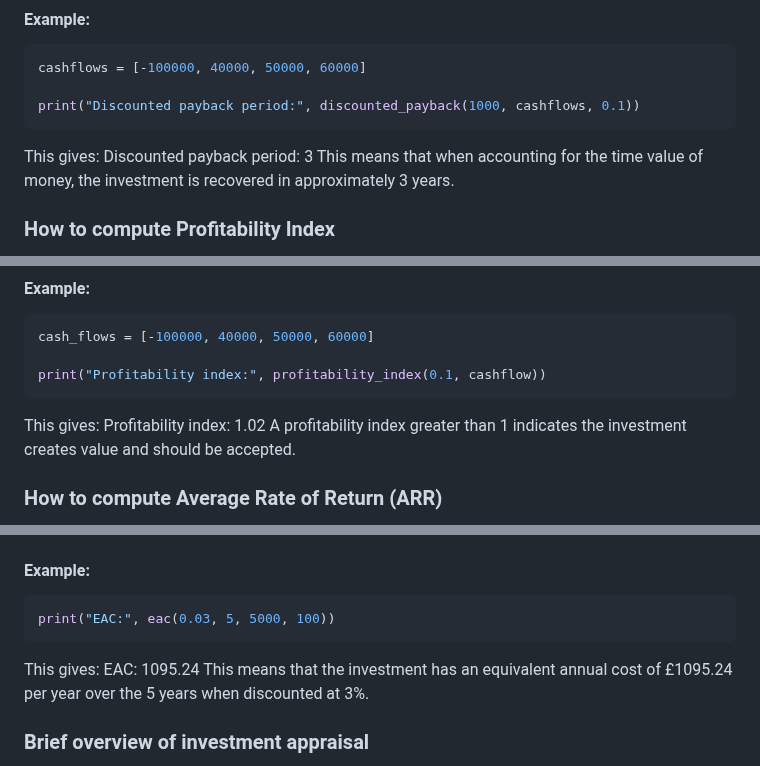
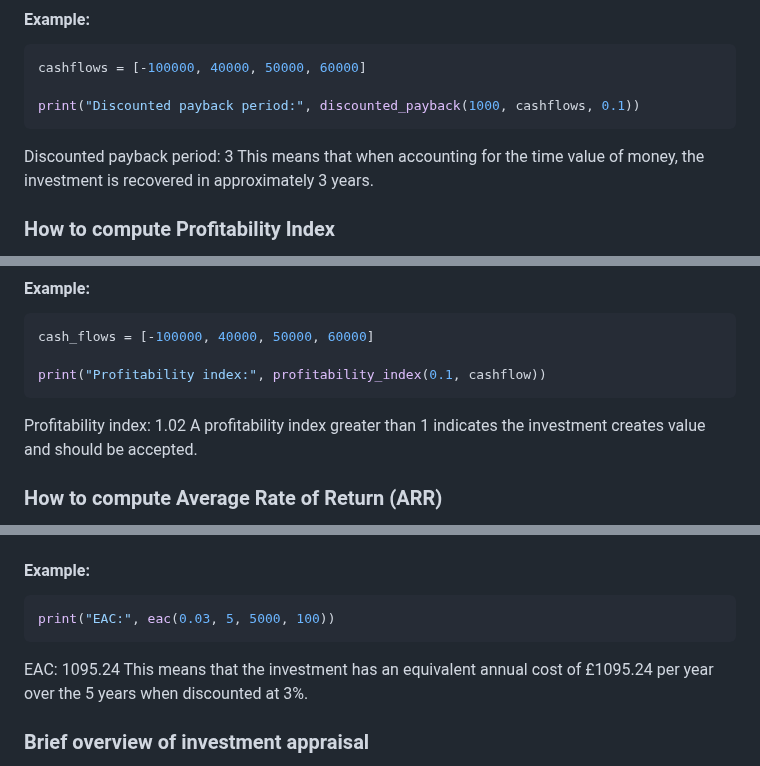
Before and after one commit to emilyl-no/Investments, a Markdown page: Finance IA/README.md, 3 parts joined by grey strips. Rendered like a GitHub page.

````diff
--- a/Finance IA/README.md
+++ b/Finance IA/README.md
@@ -241,7 +241,7 @@ cashflows = [-100000, 40000, 50000, 60000]
 
 print("Discounted payback period:", discounted_payback(1000, cashflows, 0.1))
 ```
-This gives:
+
 Discounted payback period: 3
 This means that when accounting for the time value of money, the investment is recovered in approximately 3 years.
 
@@ -261,7 +261,7 @@ cash_flows = [-100000, 40000, 50000, 60000]
 
 print("Profitability index:", profitability_index(0.1, cashflow))
 ```
-This gives:
+
 Profitability index: 1.02
 A profitability index greater than 1 indicates the investment creates value and should be accepted.
 
@@ -297,7 +297,7 @@ print("EAC:", eac(rate, n, npv, maintenance))
 ```python
 print("EAC:", eac(0.03, 5, 5000, 100))
 ```
-This gives:
+
 EAC: 1095.24
 This means that the investment has an equivalent annual cost of £1095.24 per year over the 5 years when discounted at 3%.
 
````
Also changed, not shown: other parts of Finance IA/README.md (+6 -6 lines).
